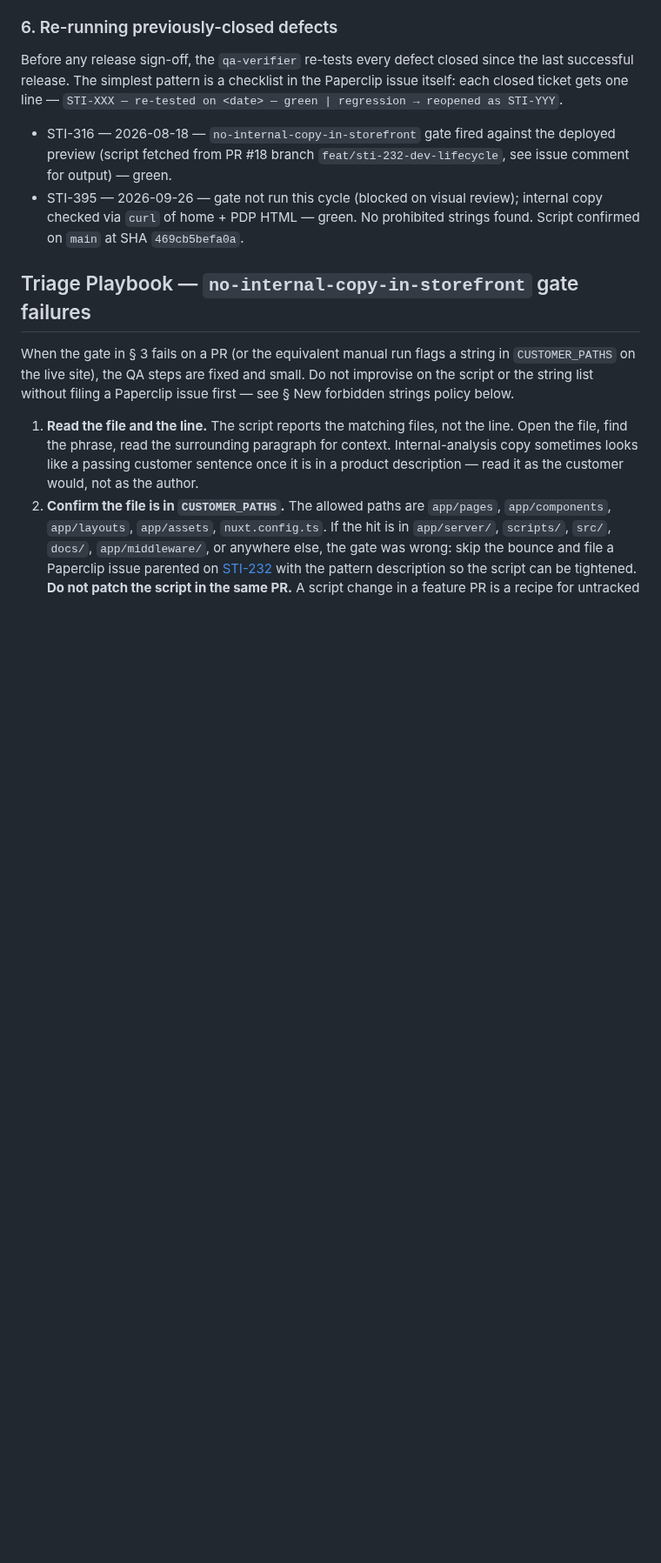
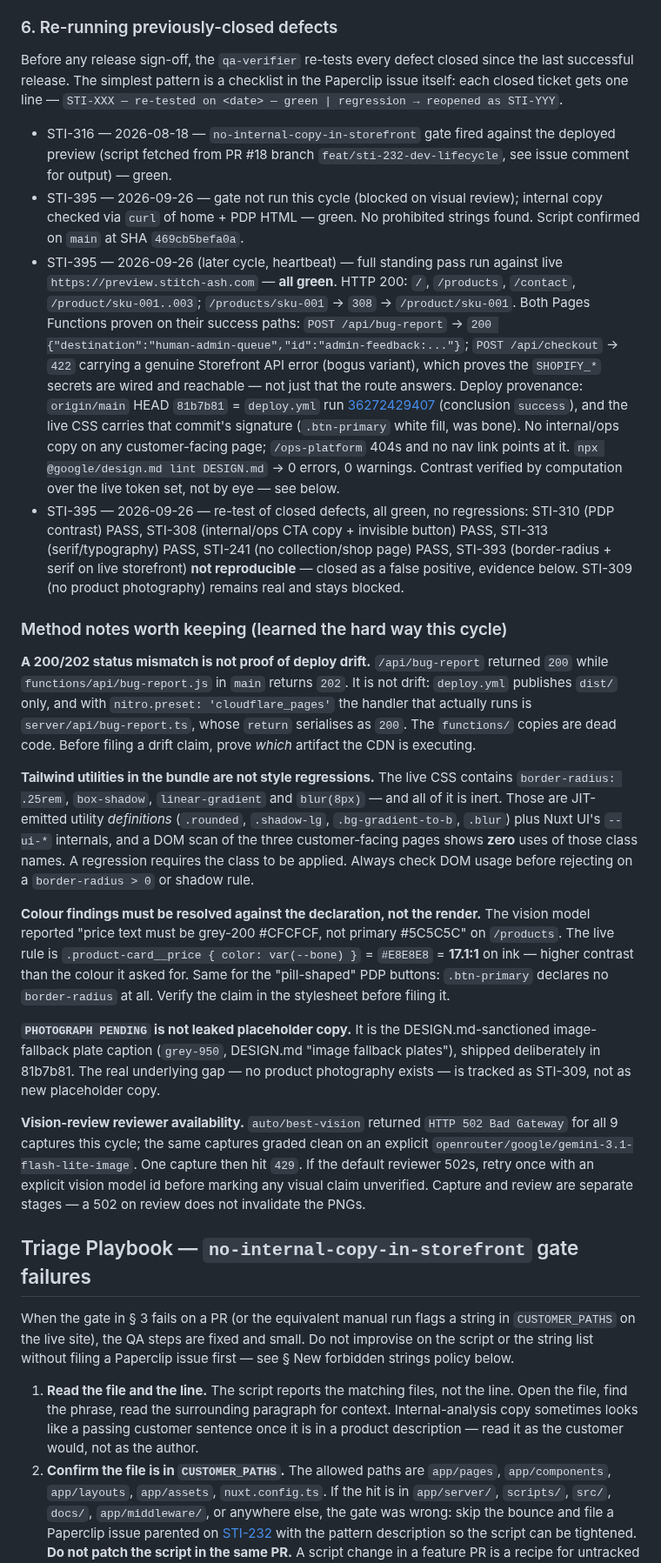
Before and after one commit to olivecasazza/stitch-ash, a Markdown page: docs/qa-checklist.md, the part around the change. Shown at 87% size. GitHub-like rendering; blank space fills up the shorter version.

Commit message:
docs(qa): 2026-09-26 smoke log entry, all-green standing pass
Full standing QA pass against live https://preview.stitch-ash.com at
origin/main HEAD 81b7b81 (deploy.yml run 36272429407, conclusion
success). All green: routes, both Pages Functions on success paths,
deploy provenance, no internal/ops copy, design.md lint clean, WCAG AA
contrast verified by computation over the live token set.

Adds method notes for four verification traps hit this cycle so the
next cycle does not re-file them as defects: functions/ vs server/api
status mismatch is not deploy drift, inert Tailwind utilities are not
style regressions, colour claims must be resolved against the CSS
declaration, and PHOTOGRAPH PENDING is the DESIGN.md-sanctioned
fallback plate caption rather than leaked placeholder copy.

```diff
--- a/docs/qa-checklist.md
+++ b/docs/qa-checklist.md
@@ -126,6 +126,71 @@ reopened as STI-YYY`.
   review); internal copy checked via `curl` of home + PDP HTML — green.
   No prohibited strings found. Script confirmed on `main` at SHA
   `469cb5befa0a`.
+- STI-395 — 2026-09-26 (later cycle, heartbeat) — full standing pass run
+  against live `https://preview.stitch-ash.com` — **all green**.
+  HTTP 200: `/`, `/products`, `/contact`, `/product/sku-001..003`;
+  `/products/sku-001` → `308` → `/product/sku-001`. Both Pages Functions
+  proven on their success paths: `POST /api/bug-report` → `200
+  {"destination":"human-admin-queue","id":"admin-feedback:..."}`;
+  `POST /api/checkout` → `422` carrying a genuine Storefront API error
+  (bogus variant), which proves the `SHOPIFY_*` secrets are wired and
+  reachable — not just that the route answers. Deploy provenance:
+  `origin/main` HEAD `81b7b81` = `deploy.yml` run
+  [36272429407](https://github.com/olivecasazza/stitch-ash/actions/runs/36272429407)
+  (conclusion `success`), and the live CSS carries that commit's
+  signature (`.btn-primary` white fill, was bone). No internal/ops copy
+  on any customer-facing page; `/ops-platform` 404s and no nav link
+  points at it. `npx @google/design.md lint DESIGN.md` → 0 errors,
+  0 warnings. Contrast verified by computation over the live token set,
+  not by eye — see below.
+- STI-395 — 2026-09-26 — re-test of closed defects, all green, no
+  regressions: STI-310 (PDP contrast) PASS, STI-308 (internal/ops CTA
+  copy + invisible button) PASS, STI-313 (serif/typography) PASS,
+  STI-241 (no collection/shop page) PASS, STI-393 (border-radius +
+  serif on live storefront) **not reproducible** — closed as a false
+  positive, evidence below. STI-309 (no product photography) remains
+  real and stays blocked.
+
+### Method notes worth keeping (learned the hard way this cycle)
+
+**A 200/202 status mismatch is not proof of deploy drift.** `/api/bug-report`
+returned `200` while `functions/api/bug-report.js` in `main` returns `202`.
+It is not drift: `deploy.yml` publishes `dist/` only, and with
+`nitro.preset: 'cloudflare_pages'` the handler that actually runs is
+`server/api/bug-report.ts`, whose `return` serialises as `200`. The
+`functions/` copies are dead code. Before filing a drift claim, prove
+*which* artifact the CDN is executing.
+
+**Tailwind utilities in the bundle are not style regressions.** The live CSS
+contains `border-radius: .25rem`, `box-shadow`, `linear-gradient` and
+`blur(8px)` — and all of it is inert. Those are JIT-emitted utility
+*definitions* (`.rounded`, `.shadow-lg`, `.bg-gradient-to-b`, `.blur`)
+plus Nuxt UI's `--ui-*` internals, and a DOM scan of the three
+customer-facing pages shows **zero** uses of those class names. A
+regression requires the class to be applied. Always check DOM usage
+before rejecting on a `border-radius > 0` or shadow rule.
+
+**Colour findings must be resolved against the declaration, not the render.**
+The vision model reported "price text must be grey-200 #CFCFCF, not
+primary #5C5C5C" on `/products`. The live rule is
+`.product-card__price { color: var(--bone) }` = `#E8E8E8` = **17.1:1** on
+ink — higher contrast than the colour it asked for. Same for the
+"pill-shaped" PDP buttons: `.btn-primary` declares no `border-radius`
+at all. Verify the claim in the stylesheet before filing it.
+
+**`PHOTOGRAPH PENDING` is not leaked placeholder copy.** It is the
+DESIGN.md-sanctioned image-fallback plate caption (`grey-950`, DESIGN.md
+"image fallback plates"), shipped deliberately in 81b7b81. The real
+underlying gap — no product photography exists — is tracked as STI-309,
+not as new placeholder copy.
+
+**Vision-review reviewer availability.** `auto/best-vision` returned
+`HTTP 502 Bad Gateway` for all 9 captures this cycle; the same captures
+graded clean on an explicit
+`openrouter/google/gemini-3.1-flash-lite-image`. One capture then hit
+`429`. If the default reviewer 502s, retry once with an explicit vision
+model id before marking any visual claim unverified. Capture and review
+are separate stages — a 502 on review does not invalidate the PNGs.
 
 ## Triage Playbook — `no-internal-copy-in-storefront` gate failures
 
```
